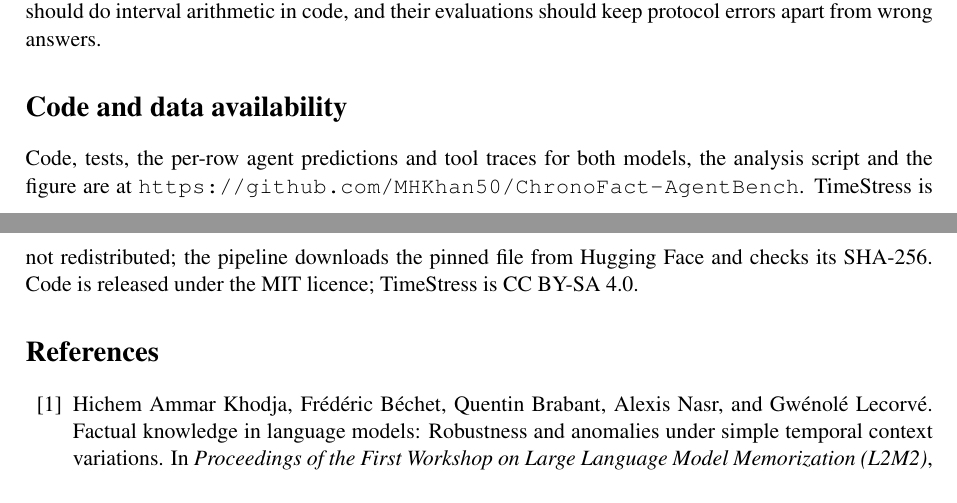
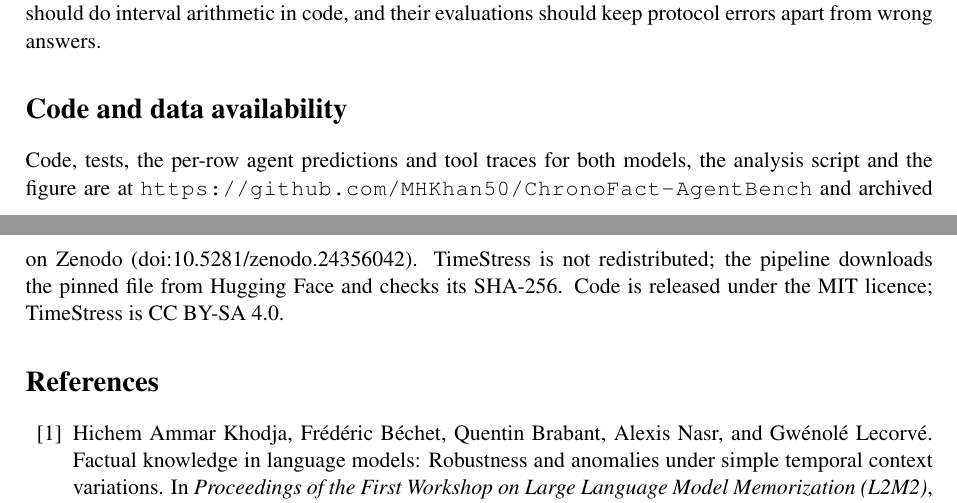
Before and after one commit to MHKhan50/ChronoFact-AgentBench, a LaTeX paper (paper/main.tex): two parts of pages 4 and 5 of 5, joined at a grey line, cut so that both start at the same text. Compiled offline with pdfLaTeX.

Commit message:
Add Zenodo DOI

```diff
--- a/paper/main.tex
+++ b/paper/main.tex
@@ -208,7 +208,8 @@ their evaluations should keep protocol errors apart from wrong answers.
 \section*{Code and data availability}
 
 Code, tests, the per-row agent predictions and tool traces for both models, the analysis script and the figure are
-at \url{https://github.com/MHKhan50/ChronoFact-AgentBench}. TimeStress is not redistributed; the pipeline downloads
+at \url{https://github.com/MHKhan50/ChronoFact-AgentBench} and archived on Zenodo
+(\href{https://doi.org/10.5281/zenodo.24356042}{doi:10.5281/zenodo.24356042}). TimeStress is not redistributed; the pipeline downloads
 the pinned file from Hugging Face and checks its SHA-256. Code is released under the MIT licence; TimeStress is
 CC BY-SA 4.0.
 
```
Also changed, not shown: README.md, paper/main.pdf, 1 other file.
